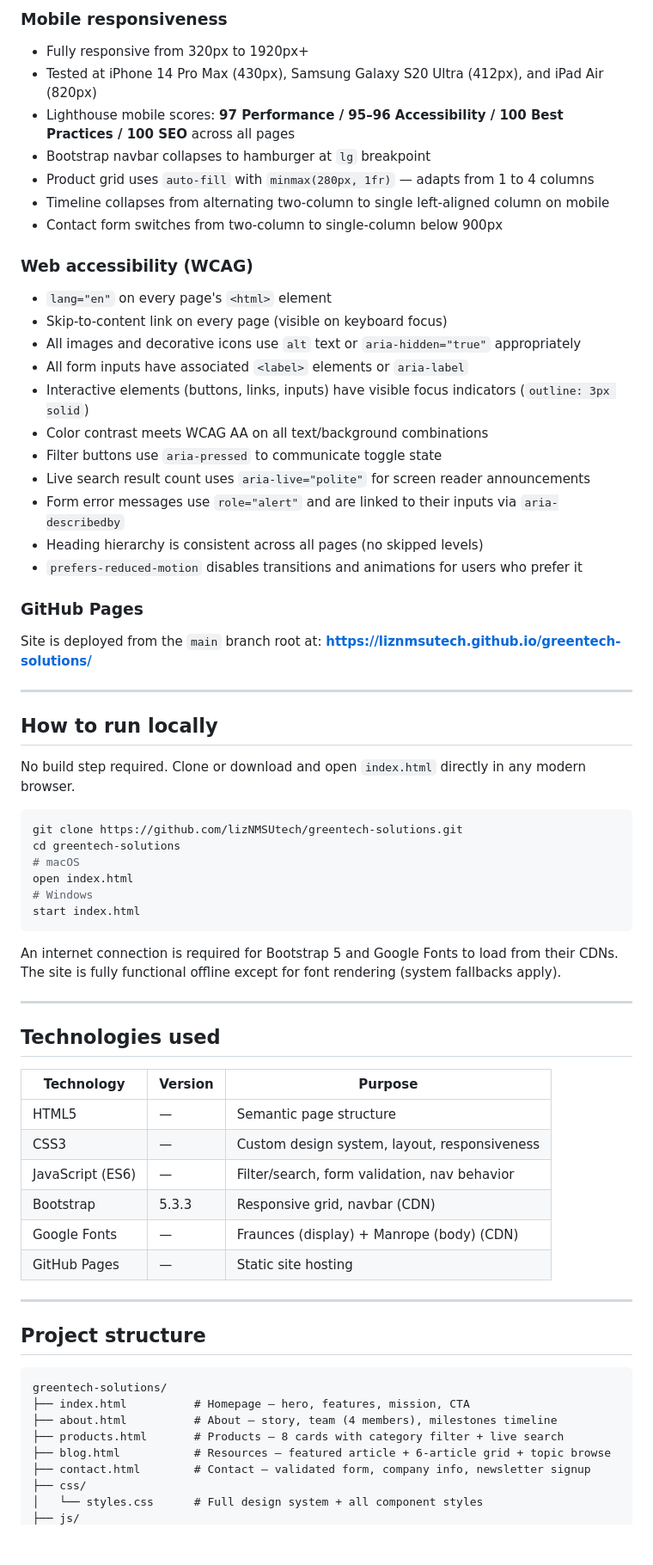
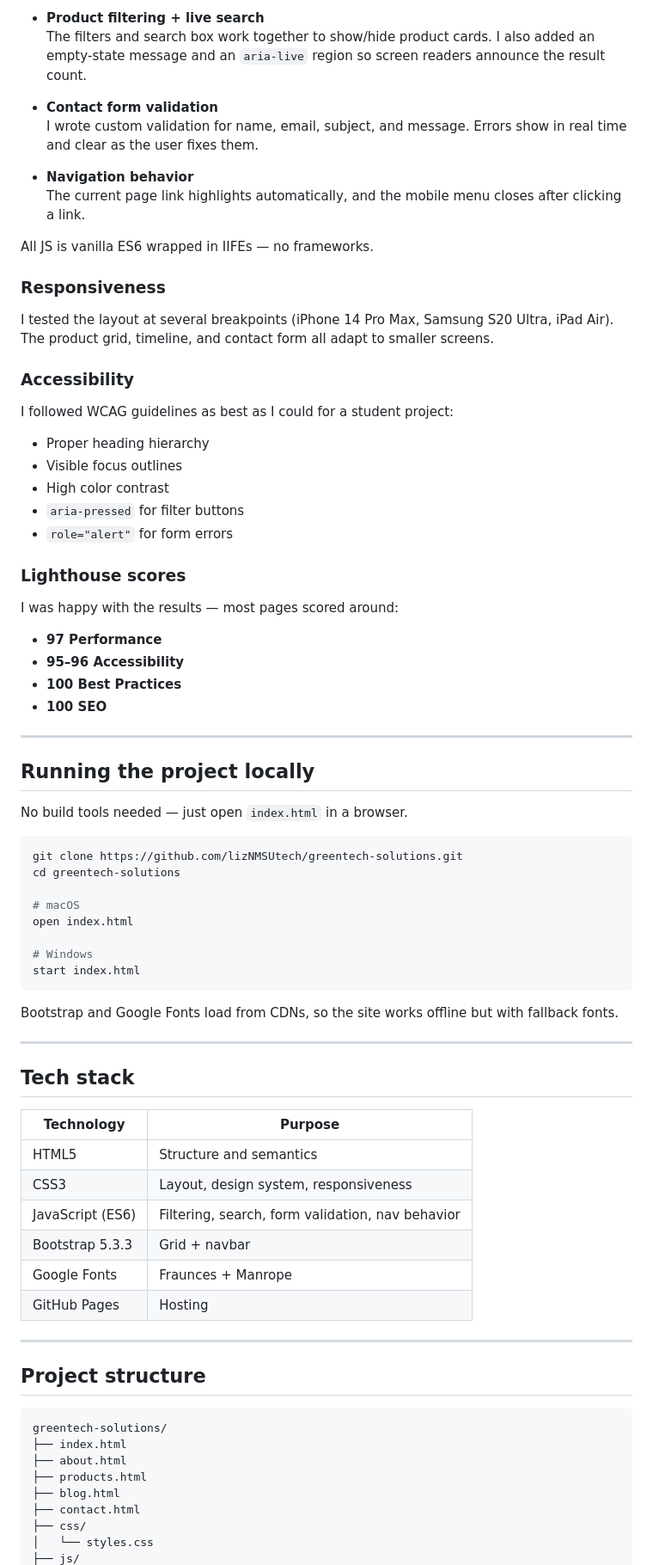
Before and after one commit to lizNMSUtech/greentech-solutions, a Markdown page: README.md, the part around one of its changes. Shown at 86% size. Drawn GitHub-style; blank space fills up the shorter version.

````diff
--- a/README.md
+++ b/README.md
@@ -52,59 +60,66 @@ GreenTech Solutions is a fictional eco-tech startup that helps small and mid-siz
 
-### Mobile responsiveness
-- Fully responsive from 320px to 1920px+
-- Tested at iPhone 14 Pro Max (430px), Samsung Galaxy S20 Ultra (412px), and iPad Air (820px)
-- Lighthouse mobile scores: **97 Performance / 95–96 Accessibility / 100 Best Practices / 100 SEO** across all pages
-- Bootstrap navbar collapses to hamburger at `lg` breakpoint
-- Product grid uses `auto-fill` with `minmax(280px, 1fr)` — adapts from 1 to 4 columns
-- Timeline collapses from alternating two-column to single left-aligned column on mobile
-- Contact form switches from two-column to single-column below 900px
+- **Product filtering + live search**
+  The filters and search box work together to show/hide product cards. I also added an empty‑state message and an `aria-live` region so screen readers announce the result count.
 
-### Web accessibility (WCAG)
-- `lang="en"` on every page's `<html>` element
-- Skip-to-content link on every page (visible on keyboard focus)
-- All images and decorative icons use `alt` text or `aria-hidden="true"` appropriately
-- All form inputs have associated `<label>` elements or `aria-label`
-- Interactive elements (buttons, links, inputs) have visible focus indicators (`outline: 3px solid`)
-- Color contrast meets WCAG AA on all text/background combinations
-- Filter buttons use `aria-pressed` to communicate toggle state
-- Live search result count uses `aria-live="polite"` for screen reader announcements
-- Form error messages use `role="alert"` and are linked to their inputs via `aria-describedby`
-- Heading hierarchy is consistent across all pages (no skipped levels)
-- `prefers-reduced-motion` disables transitions and animations for users who prefer it
+- **Contact form validation**
+  I wrote custom validation for name, email, subject, and message. Errors show in real time and clear as the user fixes them.
 
-### GitHub Pages
-Site is deployed from the `main` branch root at:
-**https://liznmsutech.github.io/greentech-solutions/**
+- **Navigation behavior**
+  The current page link highlights automatically, and the mobile menu closes after clicking a link.
+
+All JS is vanilla ES6 wrapped in IIFEs — no frameworks.
+
+### Responsiveness
+I tested the layout at several breakpoints (iPhone 14 Pro Max, Samsung S20 Ultra, iPad Air). The product grid, timeline, and contact form all adapt to smaller screens.
+
+### Accessibility
+I followed WCAG guidelines as best as I could for a student project:
+
+- Proper heading hierarchy
+- Visible focus outlines
+- High color contrast
+- `aria-pressed` for filter buttons
+- `role="alert"` for form errors
+
+### Lighthouse scores
+I was happy with the results — most pages scored around:
+
+- **97 Performance**
+- **95–96 Accessibility**
+- **100 Best Practices**
+- **100 SEO**
 
 ---
 
-## How to run locally
+## Running the project locally
 
-No build step required. Clone or download and open `index.html` directly in any modern browser.
+No build tools needed — just open `index.html` in a browser.
 
 ```bash
 git clone https://github.com/lizNMSUtech/greentech-solutions.git
 cd greentech-solutions
+
 # macOS
 open index.html
+
 # Windows
 start index.html
 ```
 
-An internet connection is required for Bootstrap 5 and Google Fonts to load from their CDNs. The site is fully functional offline except for font rendering (system fallbacks apply).
+Bootstrap and Google Fonts load from CDNs, so the site works offline but with fallback fonts.
 
 ---
 
-## Technologies used
+## Tech stack
 
-| Technology | Version | Purpose |
-|---|---|---|
-| HTML5 | — | Semantic page structure |
-| CSS3 | — | Custom design system, layout, responsiveness |
-| JavaScript (ES6) | — | Filter/search, form validation, nav behavior |
-| Bootstrap | 5.3.3 | Responsive grid, navbar (CDN) |
-| Google Fonts | — | Fraunces (display) + Manrope (body) (CDN) |
-| GitHub Pages | — | Static site hosting |
+| Technology | Purpose |
+|-----------|----------|
+| HTML5 | Structure and semantics |
+| CSS3 | Layout, design system, responsiveness |
+| JavaScript (ES6) | Filtering, search, form validation, nav behavior |
+| Bootstrap 5.3.3 | Grid + navbar |
+| Google Fonts | Fraunces + Manrope |
+| GitHub Pages | Hosting |
 
 ---
 
@@ -112,11 +127,11 @@ An internet connection is required for Bootstrap 5 and Google Fonts to load from
 
 ```
 greentech-solutions/
-├── index.html          # Homepage — hero, features, mission, CTA
-├── about.html          # About — story, team (4 members), milestones timeline
-├── products.html       # Products — 8 cards with category filter + live search
-├── blog.html           # Resources — featured article + 6-article grid + topic browse
-├── contact.html        # Contact — validated form, company info, newsletter signup
+├── index.html
+├── about.html
+├── products.html
+├── blog.html
+├── contact.html
 ├── css/
-│   └── styles.css      # Full design system + all component styles
+│   └── styles.css
 ├── js/
````
Also changed, not shown: other parts of README.md (+40 -44 lines).
